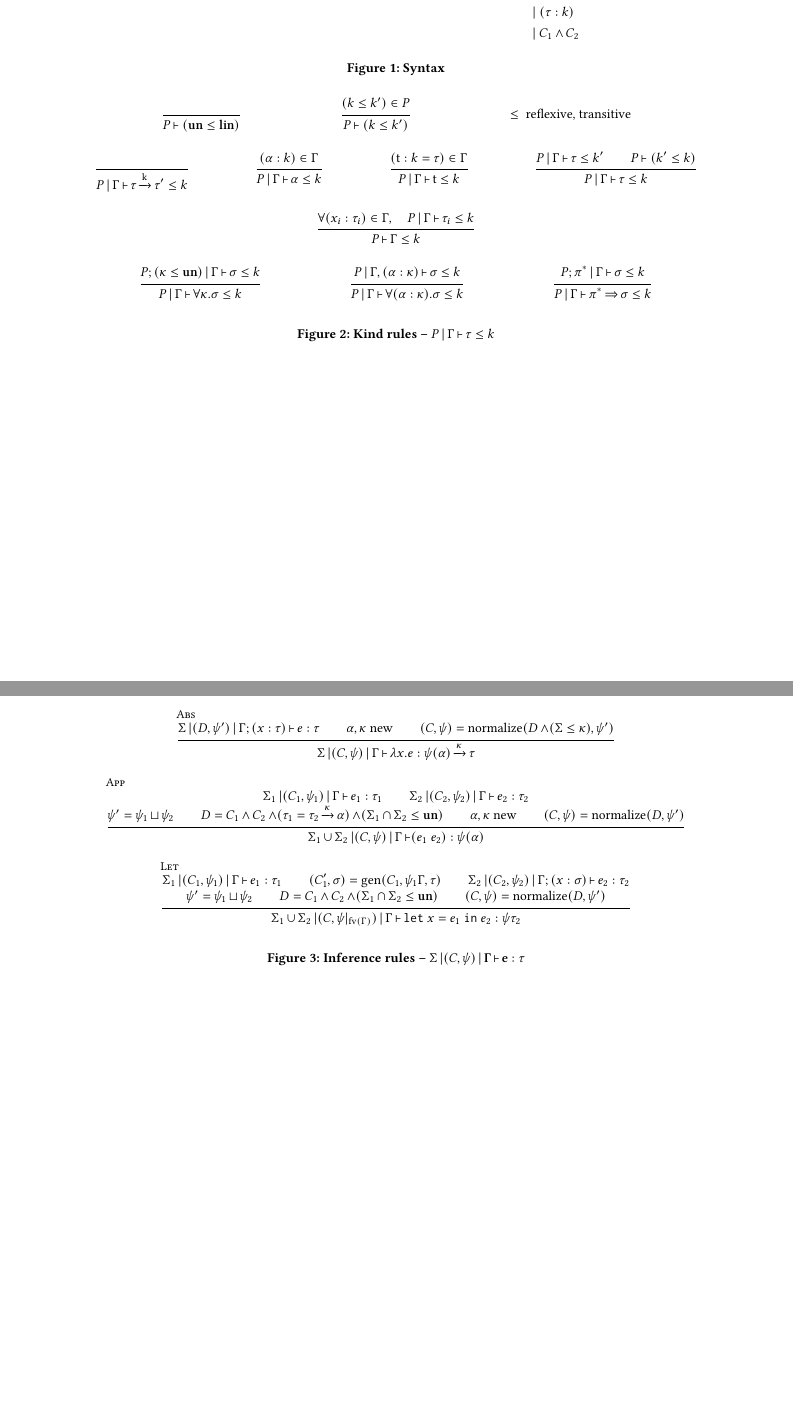
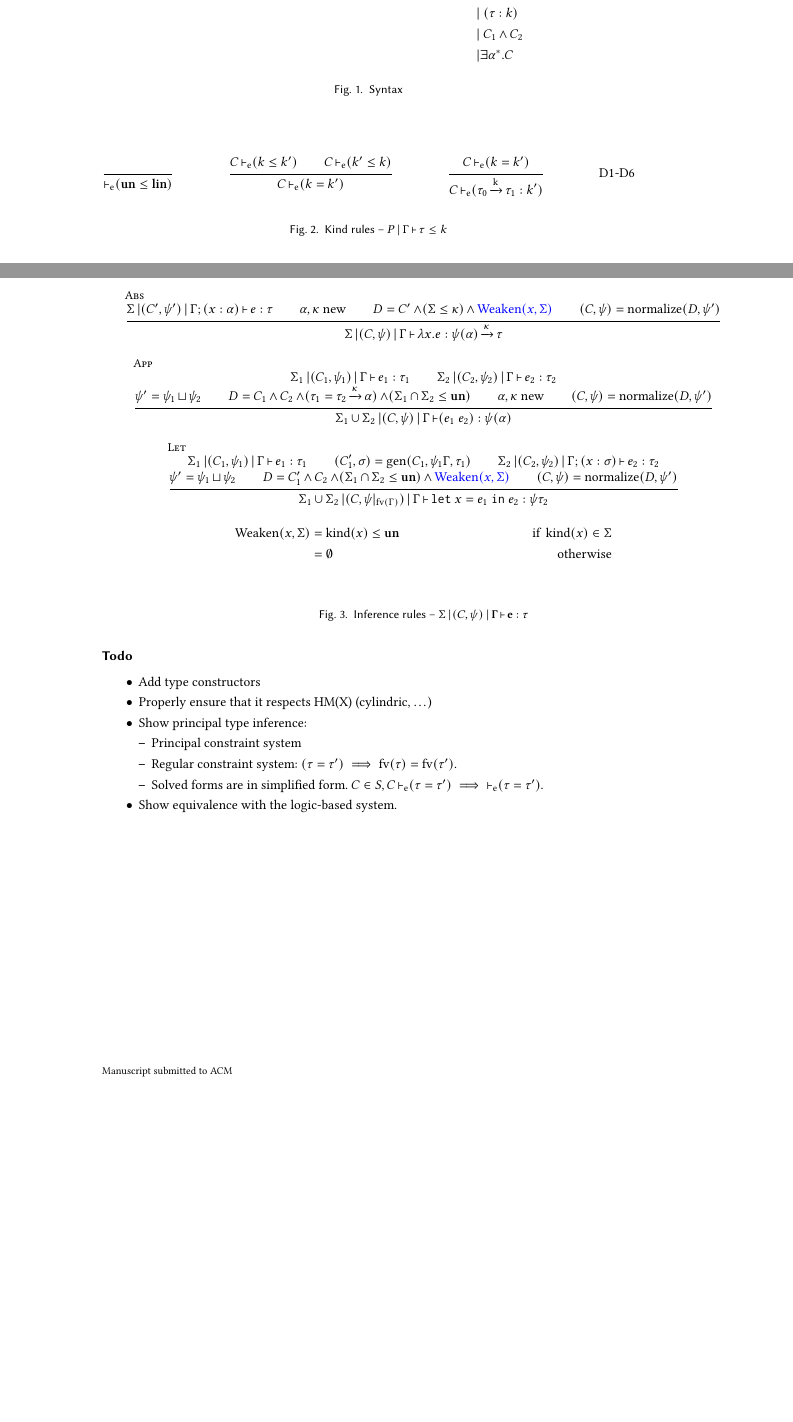
Before and after one commit to peterthiemann/uniqueness, a LaTeX paper (kindly/main.tex, which reads kindly/inference.tex, kindly/kinds.tex, kindly/notations.tex): two parts of pages 2 and 3 of 3 before the commit and two parts of pages 1 and 2 of 2 after it, joined at a grey line, cut so that both start at the same text, the shorter picture padded with empty space. Compiled offline with pdfLaTeX.

Commit message:
More inference.

```diff
--- a/kindly/inference.tex
+++ b/kindly/inference.tex
@@ -11,9 +12,10 @@
   { \inferW{\Sone{\kvar_x}}{(C,\unif|_{\fv{\E}})}{\E}{x}{\unif\tau} }
 
   \inferrule[Abs]
-  { \inferW{\Sv}{(D,\unif')}{\E;\bvar{x}{\tau}}{e}{\tau} \\
+  { \inferW{\Sv}{(C',\unif')}{\E;\bvar{x}{\alpha}}{e}{\tau} \\
     \tvar,\kvar\text{ new}\\
-    (C,\unif) = \normalize{D\Cand\Cleq{\Sv}{\kvar}}{\unif'}
+    D = C'\Cand\Cleq{\Sv}{\kvar}\Cand\addlin{\Weaken(x,\Sv)}\\
+    (C,\unif) = \normalize{D}{\unif'}
   }
   { \inferW{\Sv}{(C,\unif)}{\E}{\lam{x}{e}}{\unif(\tvar)\tarr{\kvar}\tau} }
 
@@ -31,17 +33,24 @@
 
   \inferrule[Let]
   { \inferW{\Sv_1}{(C_1,\unif_1)}{\E}{e_1}{\tau_1} \\
-    (C'_1,\sigma) = \generalize{C_1}{\unif_1\E}{\tau} \\
+    (C'_1,\sigma) = \generalize{C_1}{\unif_1\E}{\tau_1} \\
     \inferW{\Sv_2}{(C_2,\unif_2)}{\E;\bvar{x}{\sigma}}{e_2}{\tau_2} \\\\
     \unif' = \unif_1 \mostgeneral \unif_2 \\
     D =
-    C_1 \Cand C_2 \Cand \Cleq{\Sv_1 \Sinter \Sv_2}{\kun} \\
+    C'_1 \Cand C_2 \Cand \Cleq{\Sv_1 \Sinter \Sv_2}{\kun}
+    \Cand \addlin{\Weaken(x,\Sv)} \\
     (C,\unif) = \normalize{D}{\unif'}\\
   }
   { \inferW{\Sv_1 \Sunion \Sv_2}{(C,\unif|_{\fv{\E}})}{\E}{\letin{x}{e_1}{e_2}}
     {\unif\tau_2} }
 \end{mathpar}
 
+\begin{align*}
+  \Weaken(x,\Sv)
+  &= \operatorname{kind}(x)\lk\kun &\text{if } \operatorname{kind}(x)\in\Sv\\
+  &= \Cempty &\text{otherwise}\\
+\end{align*}
+
 %%% Local Variables:
 %%% mode: latex
 %%% TeX-master: "main"
--- a/kindly/kinds.tex
+++ b/kindly/kinds.tex
@@ -1,46 +1,18 @@
 \begin{mathpar}
   \inferrule
   { }
-  { \subkind{P}{\E}{\kun}{\klin} }
+  { \entail{}{\Cleq{\kun}{\klin}} }
   \and
   \inferrule
-  { \bineq{k}{k'} \in P }
-  { \subkind{P}{\E}{k}{k'} }
-  \and
-  \inferrule{}
-  { \lk \text{ reflexive, transitive}}
-  \\
-  \inferrule
-  { }
-  { \haskind{P}{\E}{\tau\tarr{k}\tau'}{k} }
+  { \entail{C}{\Cleq{k}{k'}} \\
+    \entail{C}{\Cleq{k'}{k}} }
+  { \entail{C}{\Ceq{k}{k'}} }
   \and
   \inferrule
-  { \bvar{\alpha}{k} \in \E }
-  { \haskind{P}{\E}{\alpha}{k} }
+  { \entail{C}{\Ceq{k}{k'}} }
+  { \entail{C}{\Ckind{\tau_0\tarr{k}\tau_1}}{k'}}
   \and
-  \inferrule
-  { \bty{t}{k}{\tau} \in \E }
-  { \haskind{P}{\E}{\T{t}}{k} }
-  \and
-  \inferrule
-  { \haskind{P}{\E}{\tau}{k'} \\ \subkind{P}{\E}{k'}{k} }
-  { \haskind{P}{\E}{\tau}{k} }
-  \\
-  \inferrule
-  { \forall\bvar{x_i}{\tau_i}\in\E,\quad\haskind{P}{\E}{\tau_i}{k} }
-  { \envkind{P}{\E}{k} }
-  \\
-  \inferrule
-  { \haskind{P;\bineq{\kvar}{\kun}}{\E}{\sigma}{k} }
-  { \haskind{P}{\E}{\forall\kvar.\sigma}{k} }
-  \and
-  \inferrule
-  { \haskind{P}{\E,\bvar{\tvar}{\kvar}}{\sigma}{k} }
-  { \haskind{P}{\E}{\forall\bvar{\tvar}{\kvar}.\sigma}{k} }
-  \and
-  \inferrule
-  { \haskind{P;\pi^*}{\E}{\sigma}{k} }
-  { \haskind{P}{\E}{\qual{\pi^*}{\sigma}}{k} }
+  \text{D1-D6}
 \end{mathpar}
 
 
--- a/kindly/main.tex
+++ b/kindly/main.tex
@@ -1,5 +1,5 @@
 
-\documentclass[sigconf,author]{acmart}\settopmatter{printfolios=true}
+\documentclass[manuscript,author]{acmart}\settopmatter{printfolios=true}
 
 % Encoding and lang
 \usepackage[T1]{fontenc}
@@ -61,6 +61,22 @@
 
 % \end{figure*}
 
+\section*{Todo}
+
+\begin{itemize}
+\item Add type constructors
+\item Properly ensure that it respects HM(X) (cylindric, \dots)
+\item Show principal type inference:
+  \begin{itemize}
+  \item Principal constraint system
+  \item Regular constraint system: $\Ceq{\tau}{\tau'} \implies \fv{\tau} = \fv{\tau'}$.
+  \item Solved forms are in simplified form.
+    $C\in S, \entail{C}{\Ceq{\tau}{\tau'}} \implies \entail{}{\Ceq{\tau}{\tau'}}$.
+  \end{itemize}
+\item Show equivalence with the logic-based system.
+
+\end{itemize}
+
 
 \end{document}
 
--- a/kindly/notations.tex
+++ b/kindly/notations.tex
@@ -30,10 +30,13 @@
 \newcommand\app[2]{(#1\ #2)}
 
 %% Constraints
+\newcommand\Cempty{\emptyset}
 \newcommand\Ckind[2]{(#1 : #2)}
 \newcommand\Cleq[2]{(#1 \leq #2)}
 \newcommand\Ceq[2]{(#1 = #2)}
 \newcommand\Cand{\operatorname{\wedge}}
+\newcommand\Cproj[2]{\exists #1.#2}
+\newcommand\Weaken{\operatorname{Weaken}}
 
 %% Typing environments
 \newcommand\E{\Gamma}
@@ -53,6 +56,7 @@
 %% Judgements
 \newcommand\BAR{\operatorname{|}}
 \newcommand\dash{\operatorname{\vdash}}
+\newcommand\entail[2]{#1 \operatorname{\vdash_e} #2}
 \newcommand\hastype[4]{#1 \BAR #2 \dash #3 : #4}
 \newcommand\haskind[4]{#1 \BAR #2 \dash #3 \lk #4}
 \newcommand\subkind[4]{#1 \dash\ \bineq{#3}{#4}}
@@ -68,6 +72,9 @@
 \newcommand\closure[3]{\lambda^{#1} #2 . #3}
 \newcommand\ered[4]{#3\ \operatorname{\Downarrow^{#1}_{#2}}\ #4}
 
+%% Misc
+\newcommand\addlin[1]{\color{blue}{#1}}
+
 %%% Local Variables:
 %%% mode: latex
 %%% TeX-master: "main"
--- a/kindly/syntax.tex
+++ b/kindly/syntax.tex
@@ -29,7 +29,8 @@
   C ::=&\ \Ceq{\tau_1}{\tau_2}\\
   |&\ \Cleq{k_1}{k_2}\\
   |&\ \Ckind{\tau}{k}\\
-  |&\ C_1 \Cand C_2
+  |&\ C_1 \Cand C_2\\
+  |&\Cproj{\alpha^*}{C}
 \end{align*}
 \end{subfigure}
 
```
Also changed, not shown: kindly/inference.tex (1 more changed lines).
